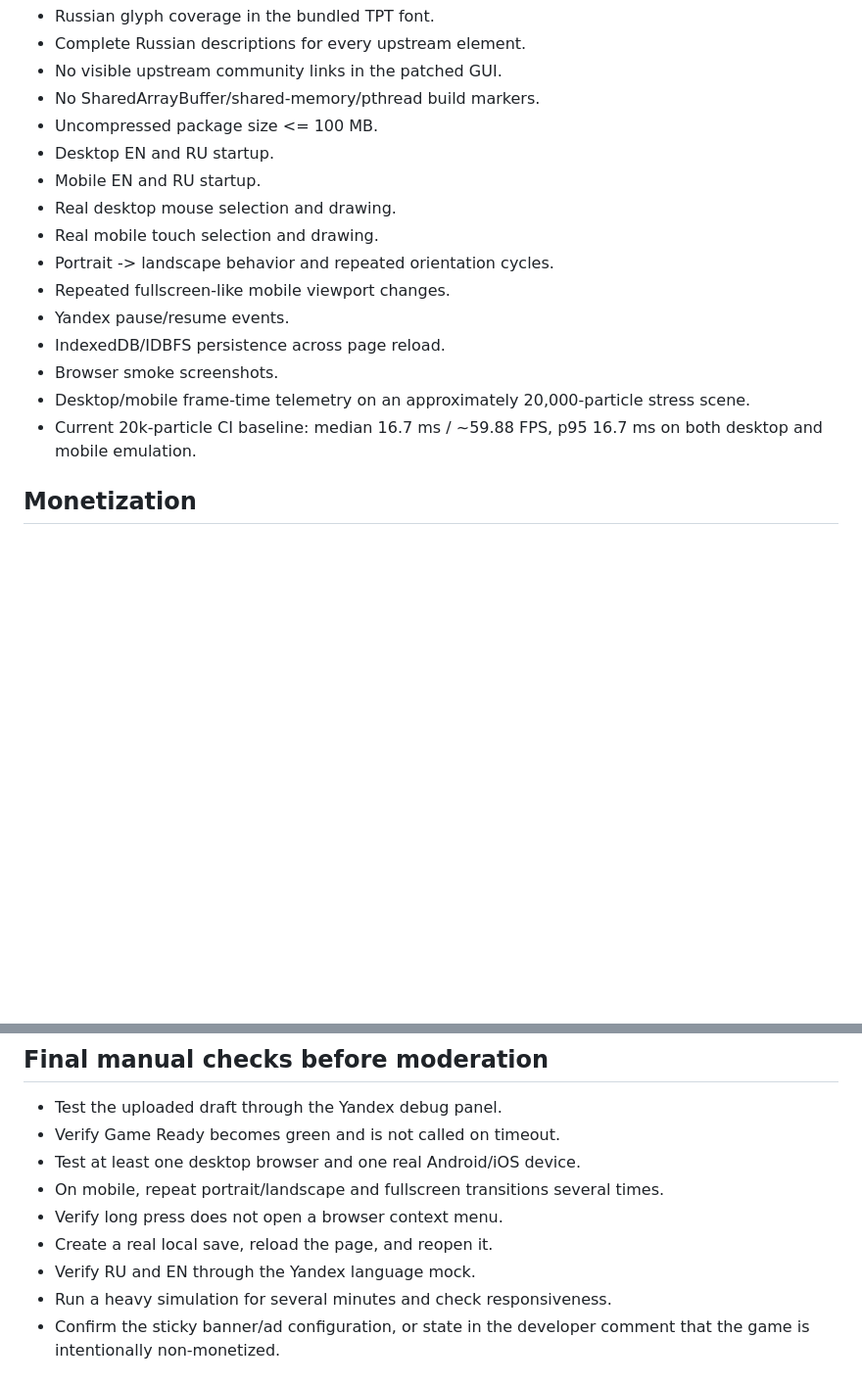
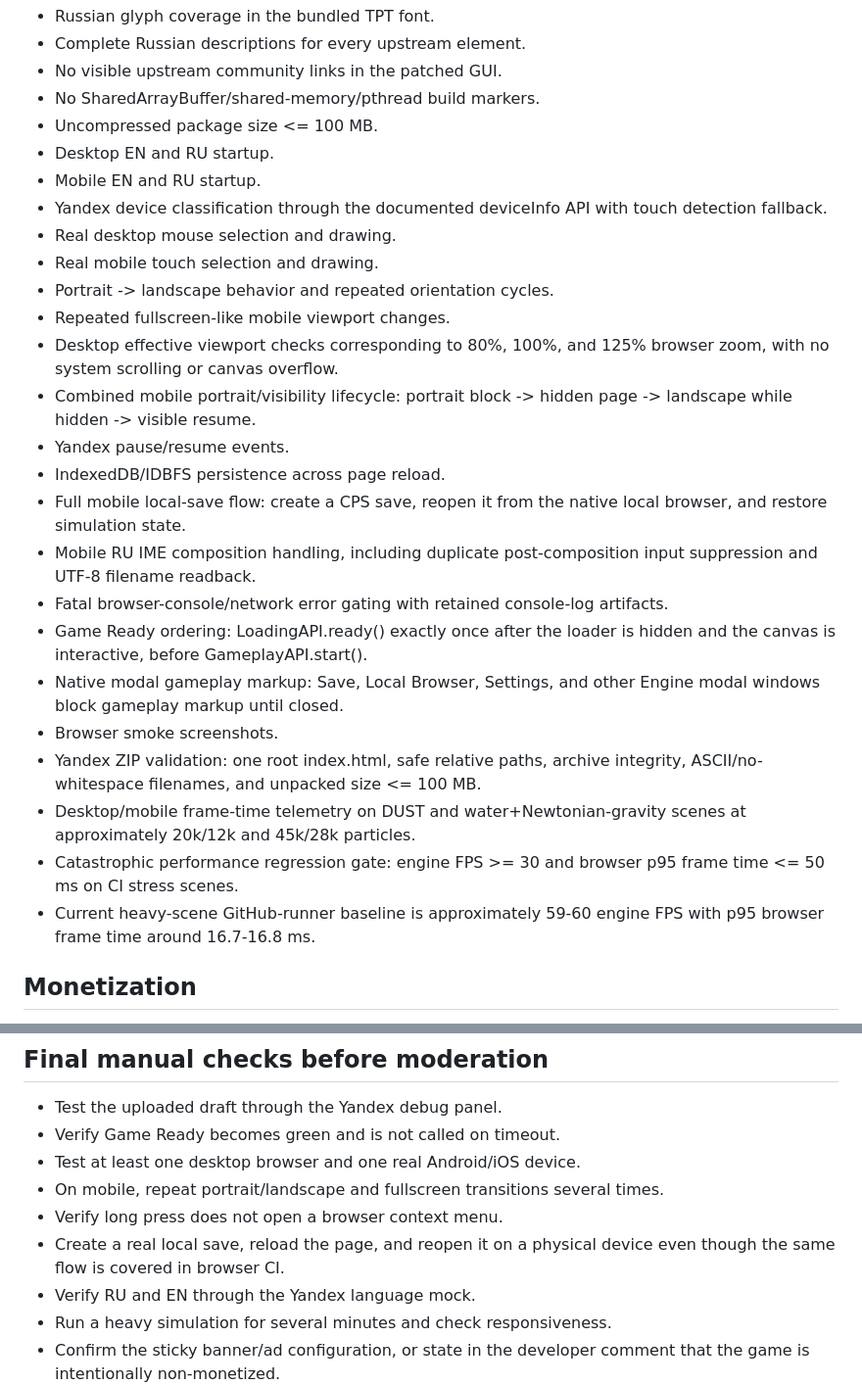
Before and after one commit to kalandos240/ThePowderToyWeb, a Markdown page: YANDEX_RELEASE.md, 2 parts joined by grey strips. Shown at 98% size. Rendered like a GitHub page; blank space fills up the shorter version.

Commit message:
Update final Yandex release checklist

```diff
--- a/YANDEX_RELEASE.md
+++ b/YANDEX_RELEASE.md
@@ -36,15 +36,25 @@ The build workflow currently checks:
 - Uncompressed package size <= 100 MB.
 - Desktop EN and RU startup.
 - Mobile EN and RU startup.
+- Yandex device classification through the documented deviceInfo API with touch detection fallback.
 - Real desktop mouse selection and drawing.
 - Real mobile touch selection and drawing.
 - Portrait -> landscape behavior and repeated orientation cycles.
 - Repeated fullscreen-like mobile viewport changes.
+- Desktop effective viewport checks corresponding to 80%, 100%, and 125% browser zoom, with no system scrolling or canvas overflow.
+- Combined mobile portrait/visibility lifecycle: portrait block -> hidden page -> landscape while hidden -> visible resume.
 - Yandex pause/resume events.
 - IndexedDB/IDBFS persistence across page reload.
+- Full mobile local-save flow: create a CPS save, reopen it from the native local browser, and restore simulation state.
+- Mobile RU IME composition handling, including duplicate post-composition input suppression and UTF-8 filename readback.
+- Fatal browser-console/network error gating with retained console-log artifacts.
+- Game Ready ordering: LoadingAPI.ready() exactly once after the loader is hidden and the canvas is interactive, before GameplayAPI.start().
+- Native modal gameplay markup: Save, Local Browser, Settings, and other Engine modal windows block gameplay markup until closed.
 - Browser smoke screenshots.
-- Desktop/mobile frame-time telemetry on an approximately 20,000-particle stress scene.
-- Current 20k-particle CI baseline: median 16.7 ms / ~59.88 FPS, p95 16.7 ms on both desktop and mobile emulation.
+- Yandex ZIP validation: one root index.html, safe relative paths, archive integrity, ASCII/no-whitespace filenames, and unpacked size <= 100 MB.
+- Desktop/mobile frame-time telemetry on DUST and water+Newtonian-gravity scenes at approximately 20k/12k and 45k/28k particles.
+- Catastrophic performance regression gate: engine FPS >= 30 and browser p95 frame time <= 50 ms on CI stress scenes.
+- Current heavy-scene GitHub-runner baseline is approximately 59-60 engine FPS with p95 browser frame time around 16.7-16.8 ms.
 
 ## Monetization
 
@@ -68,7 +78,7 @@ For this sandbox game, a console-configured sticky banner is the lowest-risk fir
 - Test at least one desktop browser and one real Android/iOS device.
 - On mobile, repeat portrait/landscape and fullscreen transitions several times.
 - Verify long press does not open a browser context menu.
-- Create a real local save, reload the page, and reopen it.
+- Create a real local save, reload the page, and reopen it on a physical device even though the same flow is covered in browser CI.
 - Verify RU and EN through the Yandex language mock.
 - Run a heavy simulation for several minutes and check responsiveness.
 - Confirm the sticky banner/ad configuration, or state in the developer comment that the game is intentionally non-monetized.
```
